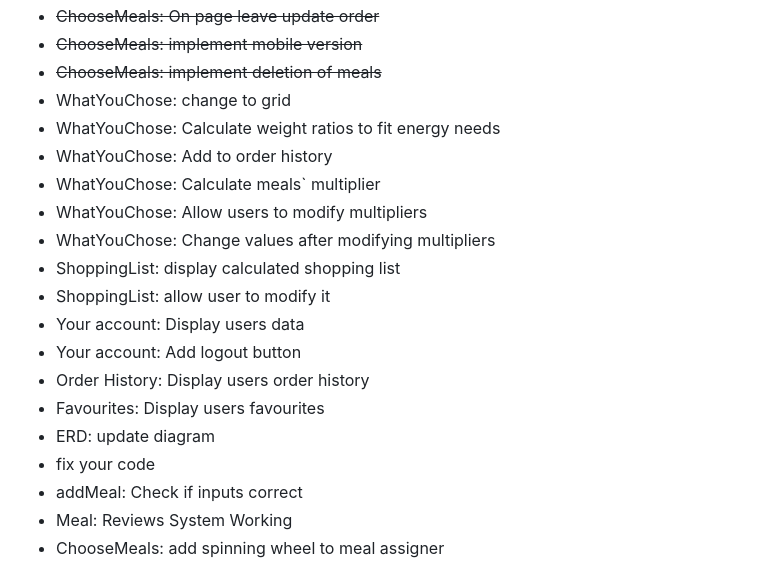
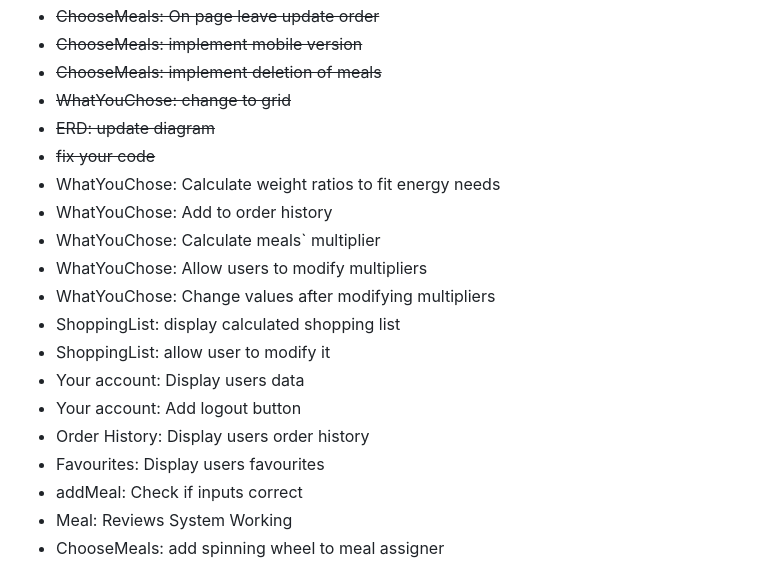
Before and after one commit to PASINSKI00/DietEasier, a Markdown page: README.md, the part around the change printed below. GitHub-like rendering.

```diff
--- a/README.md
+++ b/README.md
@@ -35,7 +54,9 @@
 - ~~ChooseMeals: On page leave update order~~
 - ~~ChooseMeals: implement mobile version~~
 - ~~ChooseMeals: implement deletion of meals~~
-- WhatYouChose: change to grid
+- ~~WhatYouChose: change to grid~~
+- ~~ERD: update diagram~~
+- ~~fix your code~~
 - WhatYouChose: Calculate weight ratios to fit energy needs
 - WhatYouChose: Add to order history
 - WhatYouChose: Calculate meals` multiplier
@@ -47,8 +68,6 @@
 - Your account: Add logout button
 - Order History: Display users order history
 - Favourites: Display users favourites
-- ERD: update diagram
-- fix your code
 - addMeal: Check if inputs correct
 - Meal: Reviews System Working
 - ChooseMeals: add spinning wheel to meal assigner
```
Also changed, not shown: other parts of README.md (+19 -0 lines), other/DietEasier-DBDiagram.drawio.png (added), other/localhost_8080_chooseMeals.png (added), other/localhost_8080_information.png (added).
